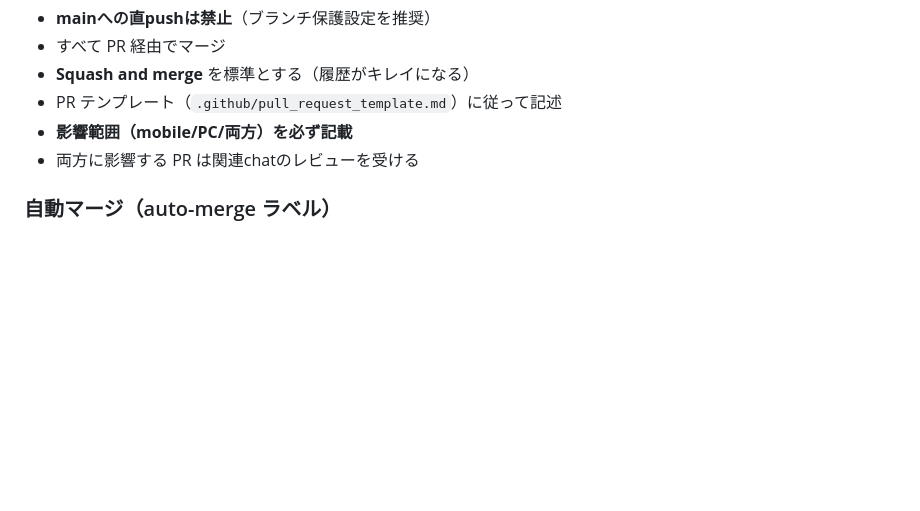
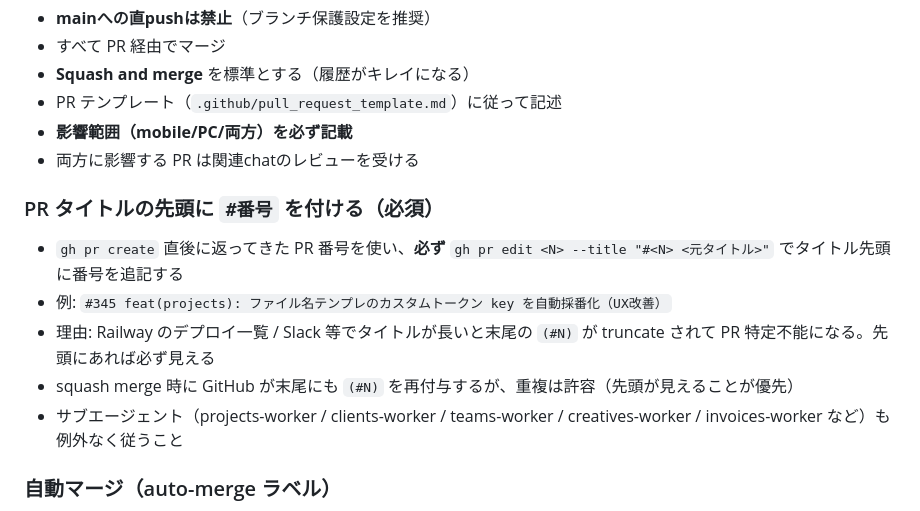
Before and after one commit to hiikun-bot/haruka-film-system, a Markdown page: CLAUDE.md, the part around the change. GitHub-like rendering; blank space fills up the shorter version.

Commit message:
docs: PRタイトルの先頭に #番号 を付けるルールを CLAUDE.md に追加
Railway / Slack でタイトルが truncate されて PR 番号が見切れる対策。
全サブエージェント（projects/clients/teams/creatives/invoices worker）も従う。

Co-Authored-By: Claude Opus 4.7 (1M context) <noreply@anthropic.com>

```diff
--- a/CLAUDE.md
+++ b/CLAUDE.md
@@ -151,6 +151,13 @@ claude/feat-<機能>-<説明>  = 機能別chat作業用（例: claude/feat-proje
 - **影響範囲（mobile/PC/両方）を必ず記載**
 - 両方に影響する PR は関連chatのレビューを受ける
 
+### PR タイトルの先頭に `#番号` を付ける（必須）
+- `gh pr create` 直後に返ってきた PR 番号を使い、**必ず** `gh pr edit <N> --title "#<N> <元タイトル>"` でタイトル先頭に番号を追記する
+- 例: `#345 feat(projects): ファイル名テンプレのカスタムトークン key を自動採番化（UX改善）`
+- 理由: Railway のデプロイ一覧 / Slack 等でタイトルが長いと末尾の `(#N)` が truncate されて PR 特定不能になる。先頭にあれば必ず見える
+- squash merge 時に GitHub が末尾にも `(#N)` を再付与するが、重複は許容（先頭が見えることが優先）
+- サブエージェント（projects-worker / clients-worker / teams-worker / creatives-worker / invoices-worker など）も例外なく従うこと
+
 ### 自動マージ（auto-merge ラベル）
 - PR に `auto-merge` ラベルを付与すると、CI 通過後に **自動で squash merge + ブランチ削除** されます（`.github/workflows/auto-merge.yml`）
 - 仕組み: GitHub の Auto-merge 機能（`gh pr merge --squash --auto --delete-branch`）を有効化するだけで、即マージではない（CI が通るまで待つ）
```
